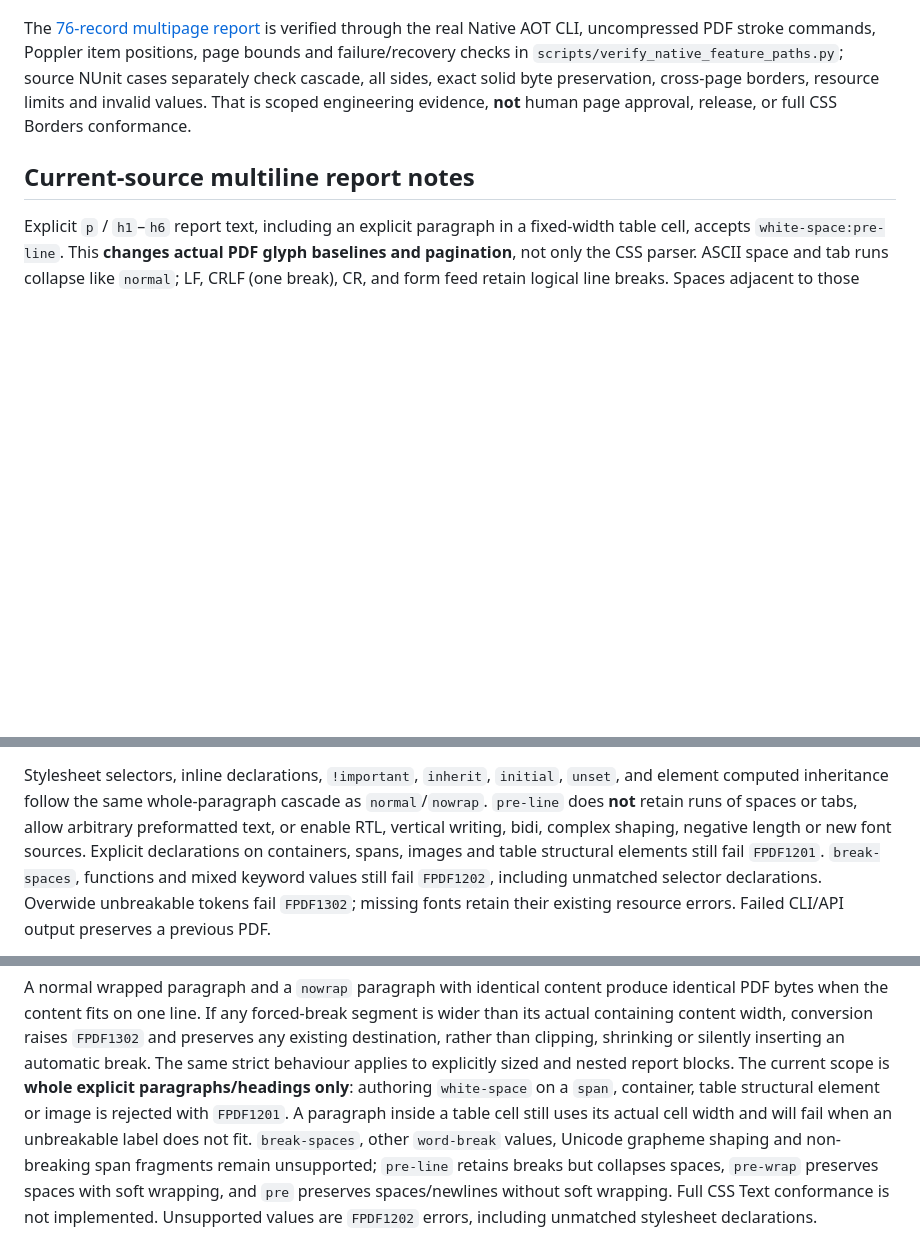
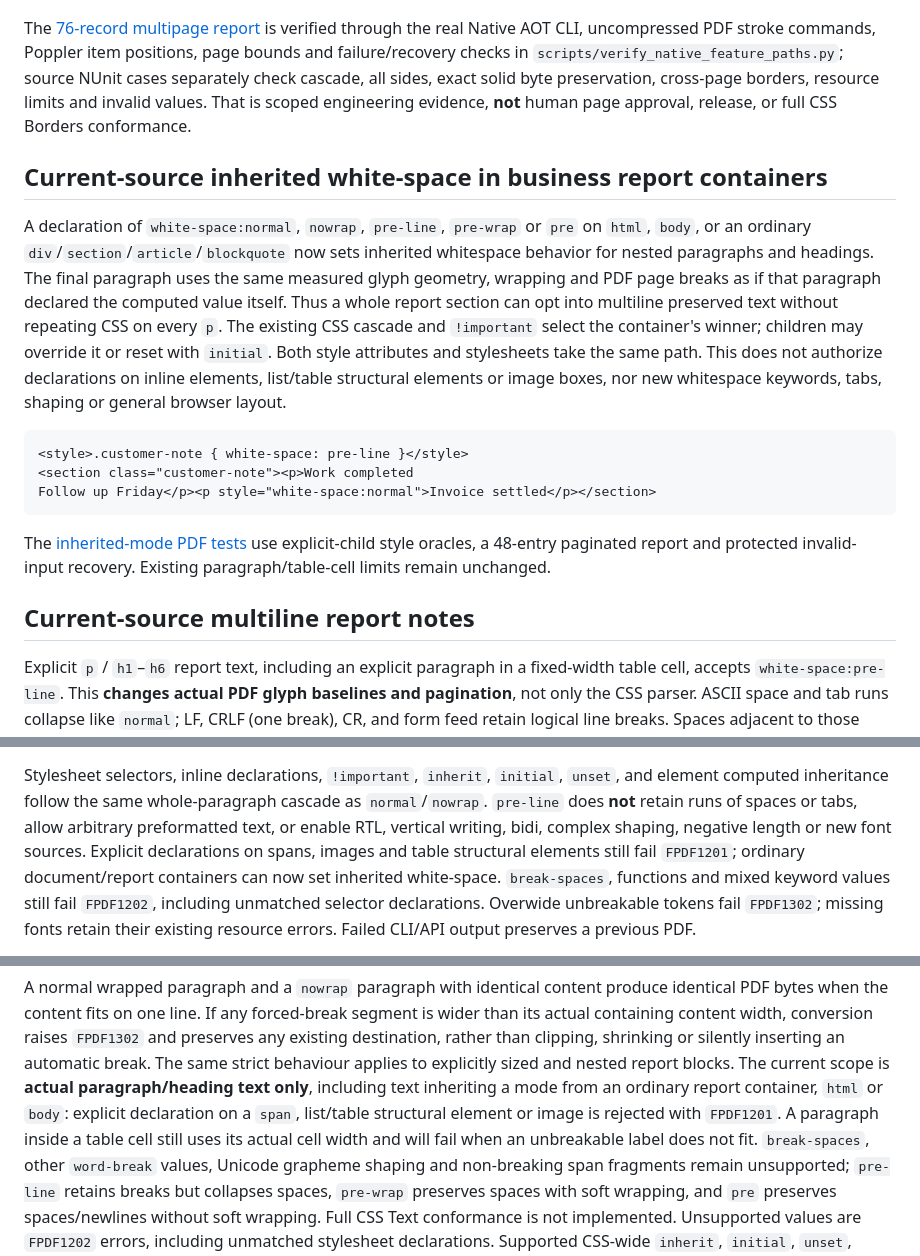
Before and after one commit to KoalaFacts/FactsPDF, a Markdown page: docs/css-stylesheets.md, 3 parts joined by grey strips. Drawn GitHub-style; blank space fills up the shorter version.

Commit message:
docs: specify container inheritance and preserved white-space boundaries

````diff
--- a/docs/css-stylesheets.md
+++ b/docs/css-stylesheets.md
@@ -754,6 +754,31 @@ check cascade, all sides, exact solid byte preservation, cross-page borders,
 resource limits and invalid values. That is scoped engineering evidence,
 **not** human page approval, release, or full CSS Borders conformance.
 
+## Current-source inherited white-space in business report containers
+
+A declaration of `white-space:normal`, `nowrap`, `pre-line`, `pre-wrap`
+or `pre` on `html`, `body`, or an ordinary
+`div`/`section`/`article`/`blockquote` now sets inherited
+whitespace behavior for nested paragraphs and headings. The final paragraph
+uses the same measured glyph geometry, wrapping and PDF page breaks as if
+that paragraph declared the computed value itself. Thus a whole report section
+can opt into multiline preserved text without repeating CSS on every `p`.
+The existing CSS cascade and `!important` select the container's winner;
+children may override it or reset with `initial`. Both style attributes and
+stylesheets take the same path. This does not authorize declarations on
+inline elements, list/table structural elements or image boxes, nor new
+whitespace keywords, tabs, shaping or general browser layout.
+
+```html
+<style>.customer-note { white-space: pre-line }</style>
+<section class="customer-note"><p>Work completed
+Follow up Friday</p><p style="white-space:normal">Invoice settled</p></section>
+```
+
+The [inherited-mode PDF tests](../tests/FactsPDF.Tests/InheritedWhiteSpaceReportTests.cs)
+use explicit-child style oracles, a 48-entry paginated report and protected
+invalid-input recovery. Existing paragraph/table-cell limits remain unchanged.
+
 ## Current-source multiline report notes
 
 Explicit `p` / `h1`–`h6` report text, including an explicit paragraph in
@@ -777,8 +802,8 @@ Stylesheet selectors, inline declarations, `!important`, `inherit`,
 whole-paragraph cascade as `normal`/`nowrap`. `pre-line` does **not** retain
 runs of spaces or tabs, allow arbitrary preformatted text, or enable RTL,
 vertical writing, bidi, complex shaping, negative length or new font sources.
-Explicit declarations on containers, spans, images and table structural elements
-still fail `FPDF1201`. `break-spaces`, functions and mixed
+Explicit declarations on spans, images and table structural elements
+still fail `FPDF1201`; ordinary document/report containers can now set inherited white-space. `break-spaces`, functions and mixed
 keyword values still fail `FPDF1202`, including unmatched selector declarations.
 Overwide unbreakable tokens fail `FPDF1302`; missing fonts retain their
 existing resource errors. Failed CLI/API output preserves a previous PDF.
@@ -1398,9 +1423,9 @@ segment is wider than its actual containing content width, conversion raises
 `FPDF1302` and preserves any existing destination, rather than clipping,
 shrinking or silently inserting an automatic break. The same strict behaviour
 applies to explicitly sized and nested report blocks. The current scope is
-**whole explicit paragraphs/headings only**: authoring `white-space` on a
-`span`, container, table structural element or image is rejected with
-`FPDF1201`. A paragraph inside a table cell still uses its actual cell width
+**actual paragraph/heading text only**, including text inheriting a mode
+from an ordinary report container, `html` or `body`: explicit declaration on a
+`span`, list/table structural element or image is rejected with `FPDF1201`. A paragraph inside a table cell still uses its actual cell width
 and will fail when an unbreakable label does not fit. `break-spaces`,
 other `word-break` values, Unicode grapheme shaping and non-breaking span fragments remain unsupported; `pre-line`
 retains breaks but collapses spaces, `pre-wrap` preserves spaces with soft
````
Also changed, not shown: other parts of docs/css-stylesheets.md (+1 -1 lines).
